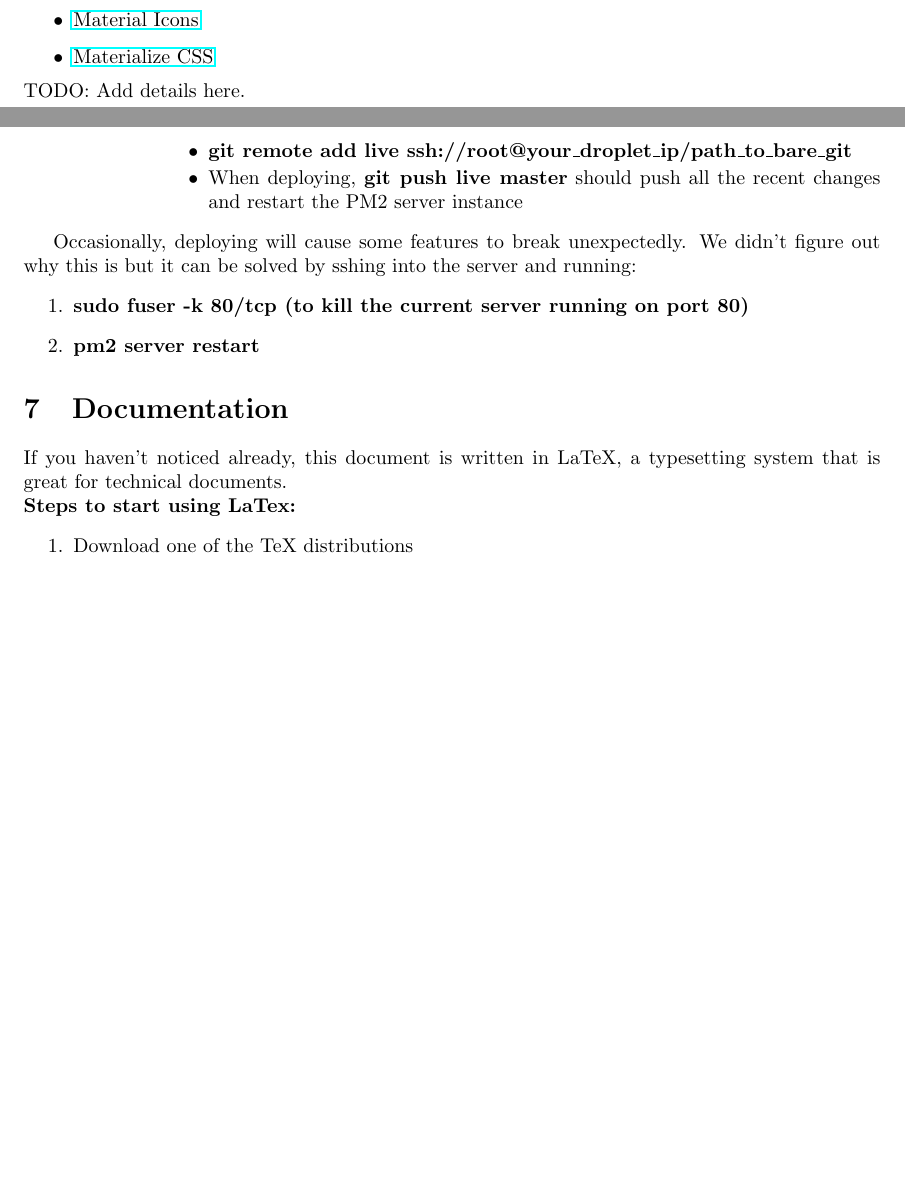
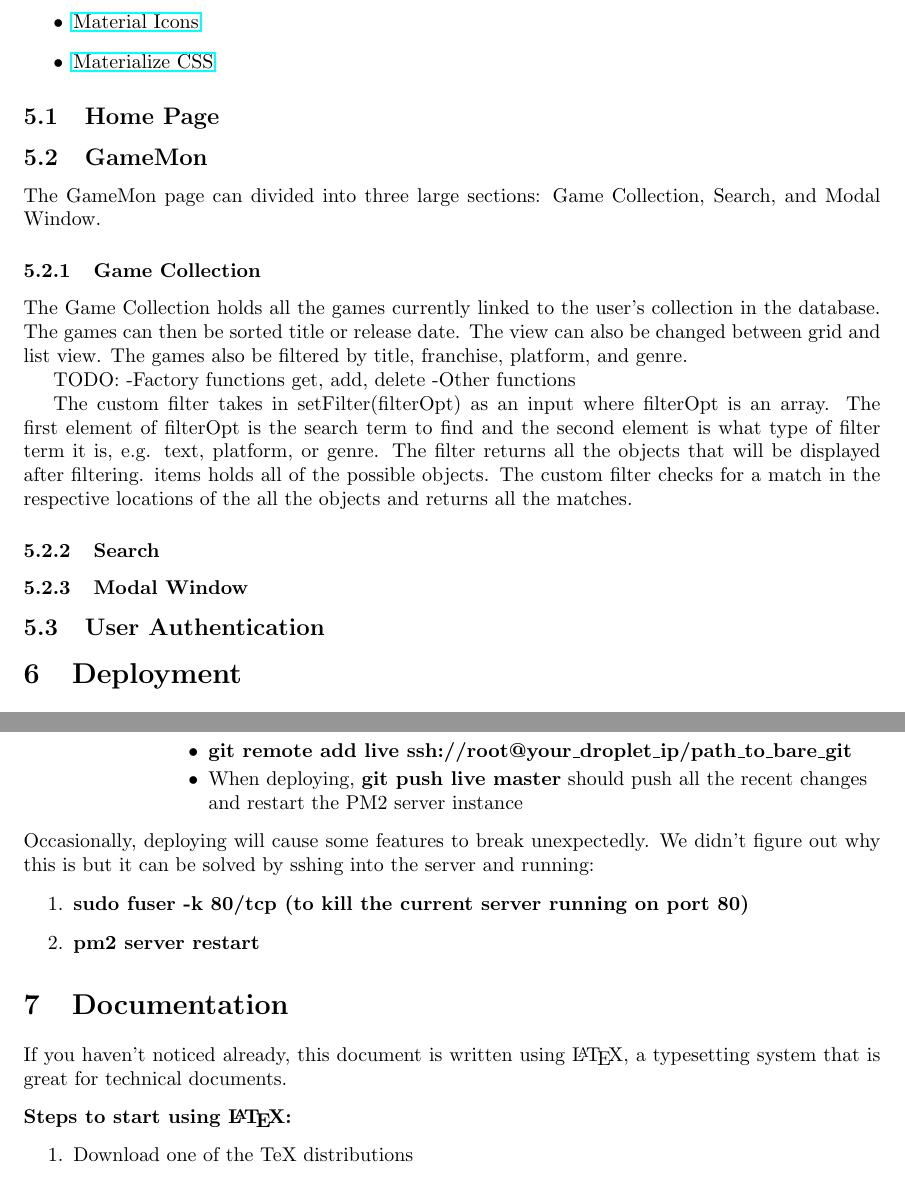
Before and after one commit to towering-cranes/GameMon, a LaTeX document (documentation/documentation.tex): two parts of pages 5 and 8 of 8 before the commit and two parts of pages 6 and 8 of 9 after it, joined at a grey line, cut so that both start at the same text, the shorter picture padded with empty space. Compiled offline with pdfLaTeX.

Commit message:
(doc) added details

```diff
--- a/documentation/documentation.tex
+++ b/documentation/documentation.tex
@@ -189,7 +190,23 @@ Front-end uses AngularJS with Materialize/Angular-materialize. Materialize/Angul
   \item \href {https://getmdl.io/started/}{Material Icons}
   \item \href {http://materializecss.com/}{Materialize CSS}
 \end{itemize}
-TODO: Add details here.
+\subsection{Home Page}
+
+\subsection{GameMon}
+The GameMon page can divided into three large sections: Game Collection, Search, and Modal Window.
+\subsubsection{Game Collection}
+The Game Collection holds all the games currently linked to the user's collection in the database. The games can then be sorted title or release date. The view can also be changed between grid and list view. The games also be filtered by title, franchise, platform, and genre.
+
+TODO:
+-Factory functions get, add, delete
+-Other functions
+
+The custom filter takes in setFilter(filterOpt) as an input where filterOpt is an array. The first element of filterOpt is the search term to find and the second element is what type of filter term it is, e.g. text, platform, or genre. The filter returns all the objects that will be displayed after filtering. items holds all of the possible objects. The custom filter checks for a match in the respective locations of the all the objects and returns all the matches.
+
+\subsubsection{Search}
+\subsubsection{Modal Window}
+
+\subsection{User Authentication}
 
 \section{Deployment}
 Towering-Cranes used \href{http://www.digitalocean.com/}{DigitalOcean} for deployment. The droplet uses a MEAN base image (0.5.0) running on Ubuntu 16.04 with MySQL and several other technologies.
@@ -305,7 +322,7 @@ Steps to get it running (this will help ensure there are no issues):
     \end{enumerate}
   \end{enumerate}
 \end{enumerate}
-
+\end{flushleft}
 Occasionally, deploying will cause some features to break unexpectedly. We didn’t figure out why this is but it can be solved by sshing into the server and running:
 \begin{enumerate}
   \item \textbf{sudo fuser -k 80/tcp (to kill the current server running on port 80)}
@@ -313,9 +330,9 @@ Occasionally, deploying will cause some features to break unexpectedly. We didn
 \end{enumerate}
 
 \section{Documentation}
-If you haven't noticed already, this document is written in LaTeX, a typesetting system that is great for technical documents.
-\\
-\textbf{Steps to start using LaTex:}
+If you haven't noticed already, this document is written using \LaTeX, a typesetting system that is great for technical documents.
+\begin{flushleft}
+  \textbf{Steps to start using \LaTeX:}
   \begin{enumerate}
     \item Download one of the TeX distributions
     \begin{itemize}
```
Also changed, not shown: documentation/documentation.pdf, documentation/documentation.tex (11 more changed lines), 1 other file. Lines whose indentation alone changed are shown as unchanged.
